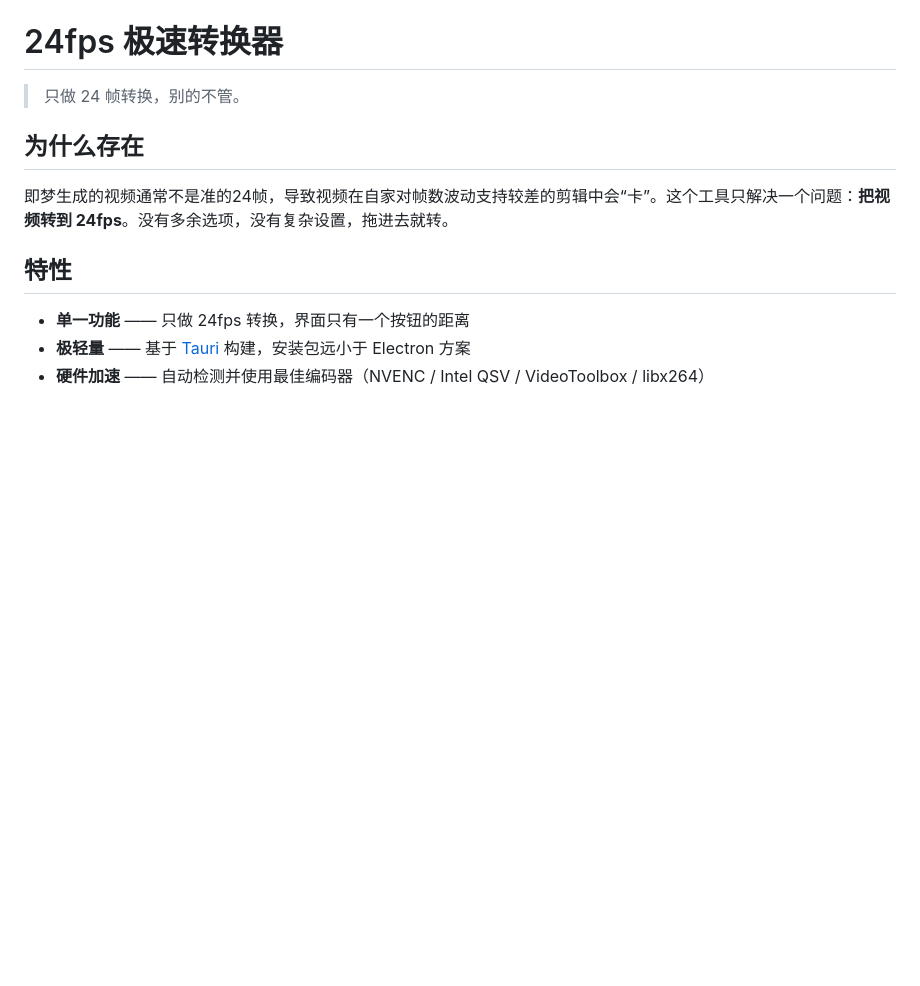
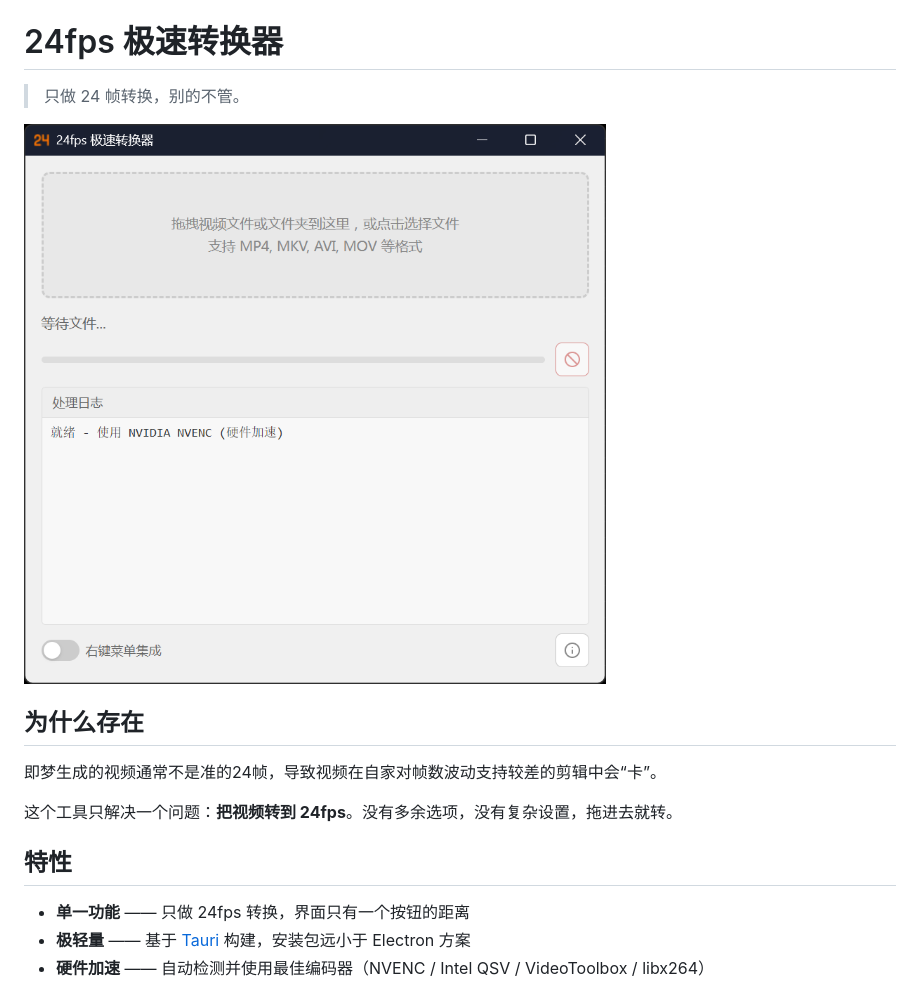
Before and after one commit to erelief/24fps-coverter, a Markdown page: README.md, the part around the change. Drawn GitHub-style; pictures changed too: images/screenshot.png (added); blank space fills up the shorter version.

```diff
--- a/README.md
+++ b/README.md
@@ -2,9 +2,13 @@
 
 > 只做 24 帧转换，别的不管。
 
+![软件截图](images/screenshot.png "软件截图")
+
 ## 为什么存在
 
-即梦生成的视频通常不是准的24帧，导致视频在自家对帧数波动支持较差的剪辑中会“卡”。这个工具只解决一个问题：**把视频转到 24fps**。没有多余选项，没有复杂设置，拖进去就转。
+即梦生成的视频通常不是准的24帧，导致视频在自家对帧数波动支持较差的剪辑中会“卡”。
+
+这个工具只解决一个问题：**把视频转到 24fps**。没有多余选项，没有复杂设置，拖进去就转。
 
 ## 特性
 
```
Also changed, not shown: 7 other files.
